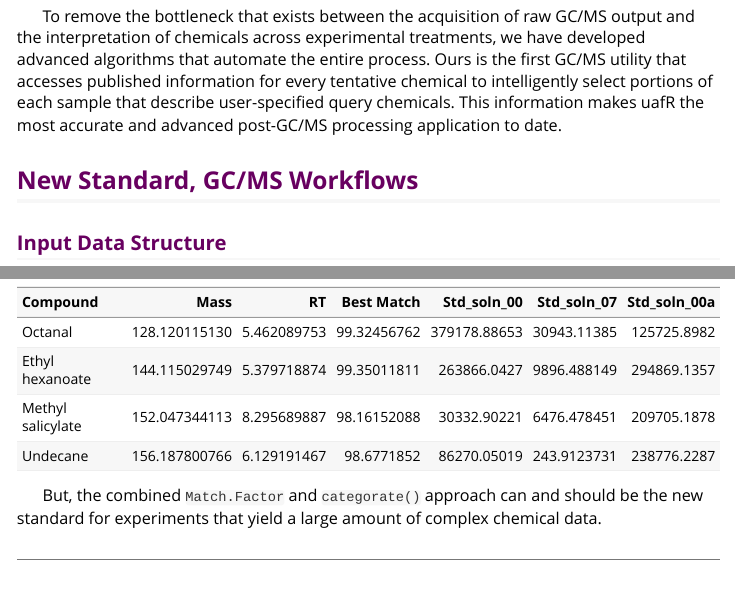
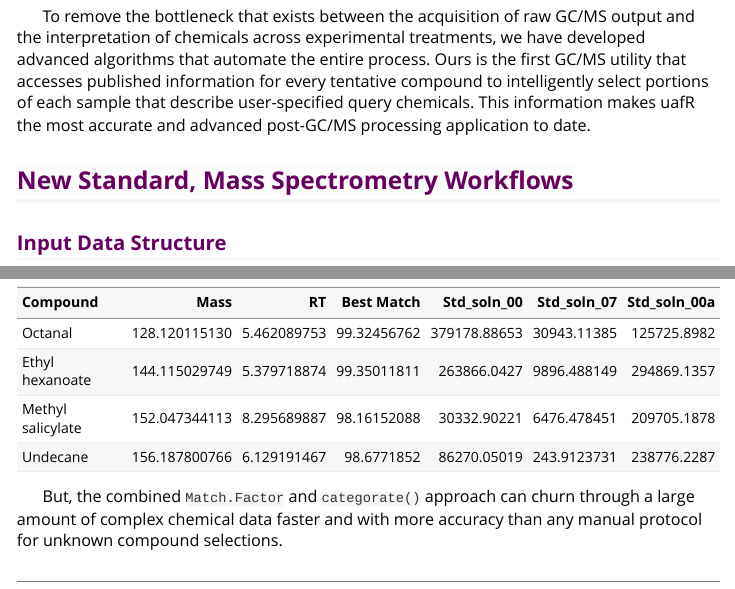
Before and after one commit to castratton/uafR, an R Markdown document (vignettes/uafR.Rmd): the page in a window 1100 px wide, from 670 px down, and a second part further down, joined at a grey line. Rendered offline with R 4.5, knitr and Pandoc, with nearby package versions.

Commit message:
Minor vignette change

```diff
--- a/vignettes/uafR.Rmd
+++ b/vignettes/uafR.Rmd
@@ -43,9 +43,9 @@
 
 |        <span style="color: black; font-size:115%; background:inherit">Chemistry plays an active role in every aspect of human existence. Whether it be the digested molecules of our food, the solid matrices of plastic and metal that hold/run our technology, or the macromolecules that build and run our cells, the compositions are all chemical. To understand this aspect of our existence, there are advanced instruments and techniques that identify chemicals of any system to name. These precise instruments also allow the number of molecules for each individual chemical to be quantified across analyzed samples. While the output from these machines is immediately available, preparing the raw output for interpretive statistics can require hours/days of trained labor per sample and months per experiment.  </span>
 |
-|        <span style="color: black; font-size:115%; background:inherit">To remove the bottleneck that exists between the acquisition of raw GC/MS output and the interpretation of chemicals across experimental treatments, we have developed advanced algorithms that automate the entire process. Ours is the first GC/MS utility that accesses published information for every tentative chemical to intelligently select portions of each sample that describe user-specified query chemicals. This information makes uafR the most accurate and advanced post-GC/MS processing application to date.</span>
+|        <span style="color: black; font-size:115%; background:inherit">To remove the bottleneck that exists between the acquisition of raw GC/MS output and the interpretation of chemicals across experimental treatments, we have developed advanced algorithms that automate the entire process. Ours is the first GC/MS utility that accesses published information for every tentative compound to intelligently select portions of each sample that describe user-specified query chemicals. This information makes uafR the most accurate and advanced post-GC/MS processing application to date.</span>
 
-## <span style="color: rgba(104, 0, 96, 1); font-size:120%; background-color: rgba(0, 0, 0, 0)">New Standard, GC/MS Workflows</span>
+## <span style="color: rgba(104, 0, 96, 1); font-size:120%; background-color: rgba(0, 0, 0, 0.01)">New Standard, Mass Spectrometry Workflows</span>
 ### <span style="color: rgba(104, 0, 96, 1); font-size:120%; background-color: rgba(0, 0, 0, 0)">Input Data Structure</span>
 |        <span style="color: black; font-size:115%; background:inherit">The original workflow for uafR was developed using Agilent instruments and software. The recommended software for generating the necessary data in the default format (i.e. with correct column names) is [Unknowns Analysis](https://www.agilent.com/cs/library/usermanuals/public/G3335-90187_Unknowns_Analysis_Familiarization-en.pdf). That said, any software or utility that generates the necessary information can be used with simple modifications (e.g. changing the column names).</span>
 
@@ -376,9 +376,6 @@
 Methyl salicylate |152.047344113|8.295689887|98.16152088|30332.90221 |6476.478451|209705.1878
 Undecane          |156.187800766|6.129191467|98.6771852 |86270.05019 |243.9123731|238776.2287
 
-|        <span style="color: black; font-size:115%; background:inherit">But, the combined `Match.Factor` and `categorate()` approach can and should be the new standard for experiments that yield a large amount of complex chemical data.</span>
-
-
-
+|        <span style="color: black; font-size:115%; background:inherit">But, the combined `Match.Factor` and `categorate()` approach can churn through a large amount of complex chemical data faster and with more accuracy than any manual protocol for unknown compound selections.</span>
 
 ***
```
Also changed, not shown: vignettes/uafR.Rmd (24 more changed lines).
